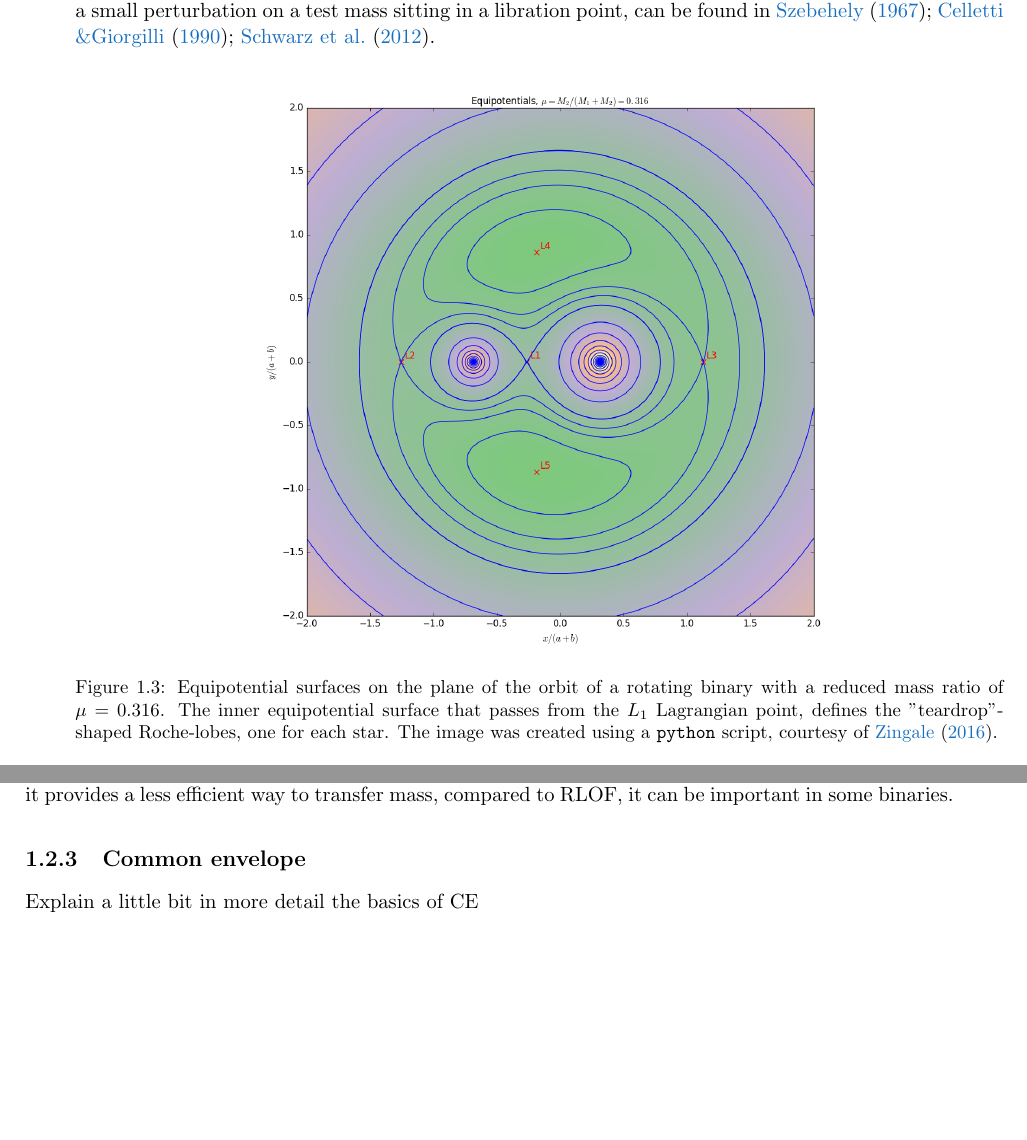
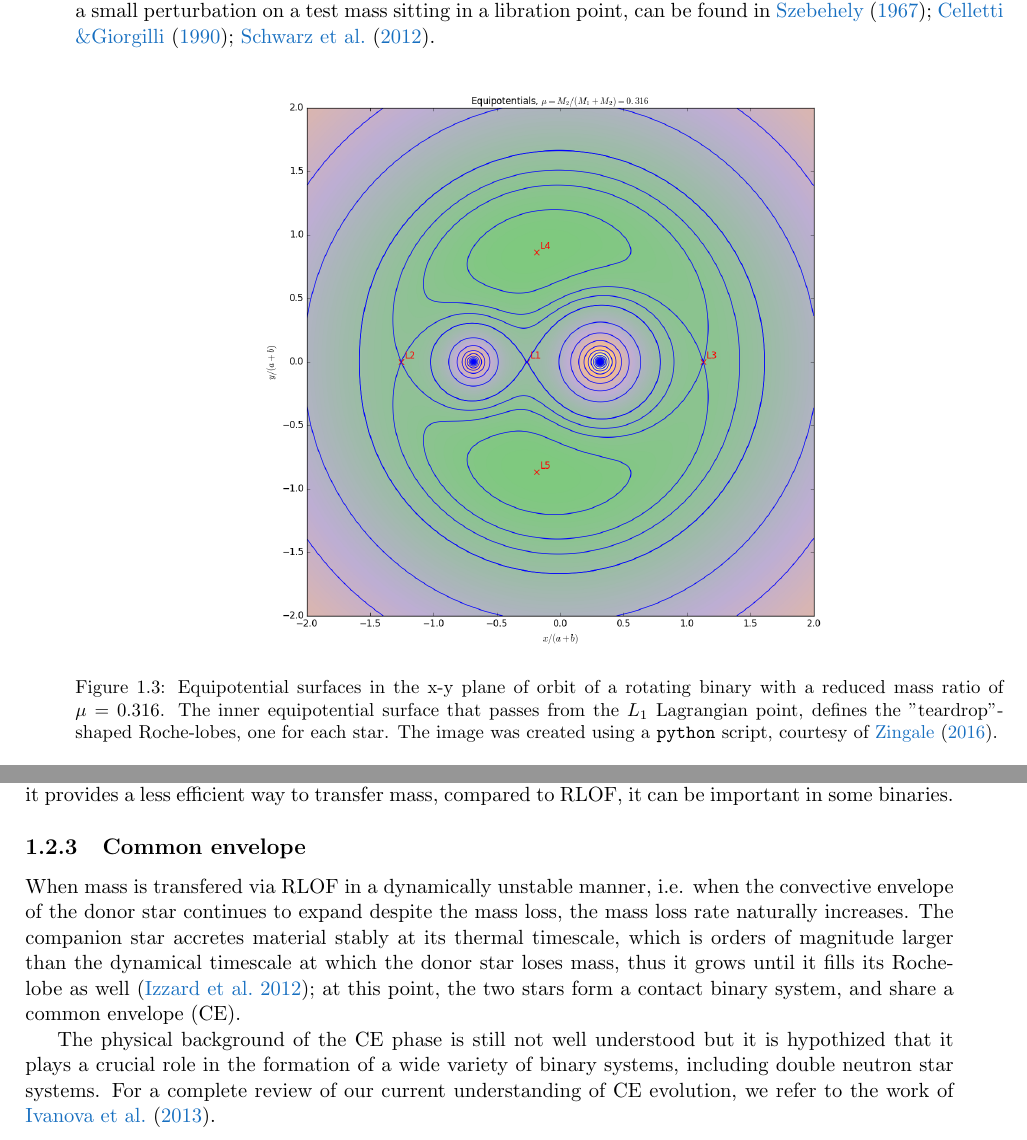
Before and after one commit to schanlar/MSc-Thesis, a LaTeX thesis (main/thesis_msc.tex, which reads chapters/chapter1/chapter1.tex): two parts of pages 23 and 24 of 37, joined at a grey line, cut so that both start at the same text, the shorter picture padded with empty space. Compiled offline with pdfLaTeX.

Commit message:
Common envelope section added

```diff
--- a/chapters/chapter1/chapter1.tex
+++ b/chapters/chapter1/chapter1.tex
@@ -146,7 +146,7 @@
 				\begin{figure}[h]
 					\centering
 					\includegraphics[scale=0.4]{../figures/chapter1/equipotential_surfaces/equipotentials_mu_0_316.png}
-					\caption{Equipotential surfaces on the plane of the orbit of a rotating binary with a reduced mass ratio of $\mu = 0.316$. The inner equipotential surface that passes from the $L_1$ Lagrangian point, defines the "teardrop"-shaped Roche-lobes, one for each star. The image was created using a \texttt{python} script, courtesy of \cite{Zingale}.}
+					\caption{Equipotential surfaces in the x-y plane of orbit of a rotating binary with a reduced mass ratio of $\mu = 0.316$. The inner equipotential surface that passes from the $L_1$ Lagrangian point, defines the "teardrop"-shaped Roche-lobes, one for each star. The image was created using a \texttt{python} script, courtesy of \cite{Zingale}.}
 					\label{fig:eq_sur}
 				\end{figure}
 
@@ -187,7 +187,10 @@
 
 			\subsection{Common envelope}
 
-				Explain a little bit in more detail the basics of CE
+				%Explain a little bit in more detail the basics of CE
+				When mass is transfered via RLOF in a dynamically unstable manner, i.e. when the convective envelope of the donor star continues to expand despite the mass loss, the mass loss rate naturally increases. The companion star accretes material stably at its thermal timescale, which is orders of magnitude larger than the dynamical timescale at which the donor star loses mass, thus it grows until it fills its Roche-lobe as well \citep{Izzard_CE}; at this point, the two stars form a contact binary system, and share a common envelope (CE).
+
+				The physical background of the CE phase is still not well understood but it is hypothized that it plays a crucial role in the formation of a wide variety of binary systems, including double neutron star systems. For a complete review of our current understanding of CE evolution, we refer to the work of \cite{Ivanova_CE}.
 
 			\subsection{Angular momentum transfer}
 
```
Also changed, not shown: chapters/chapter1/chapter1.tex (2 more changed lines).
